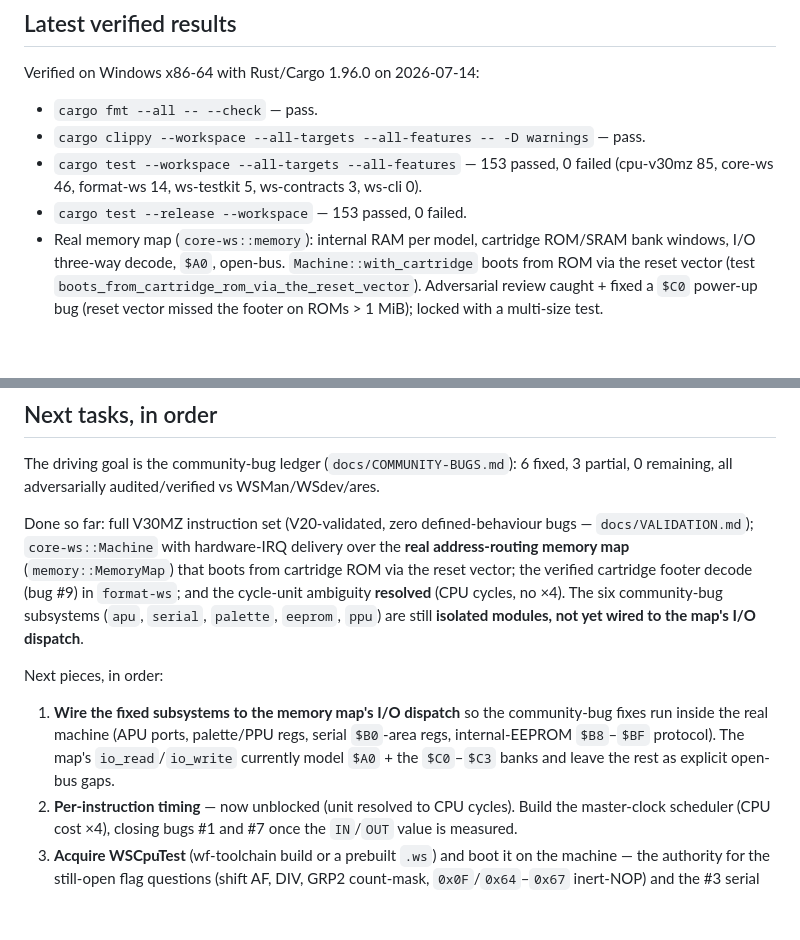
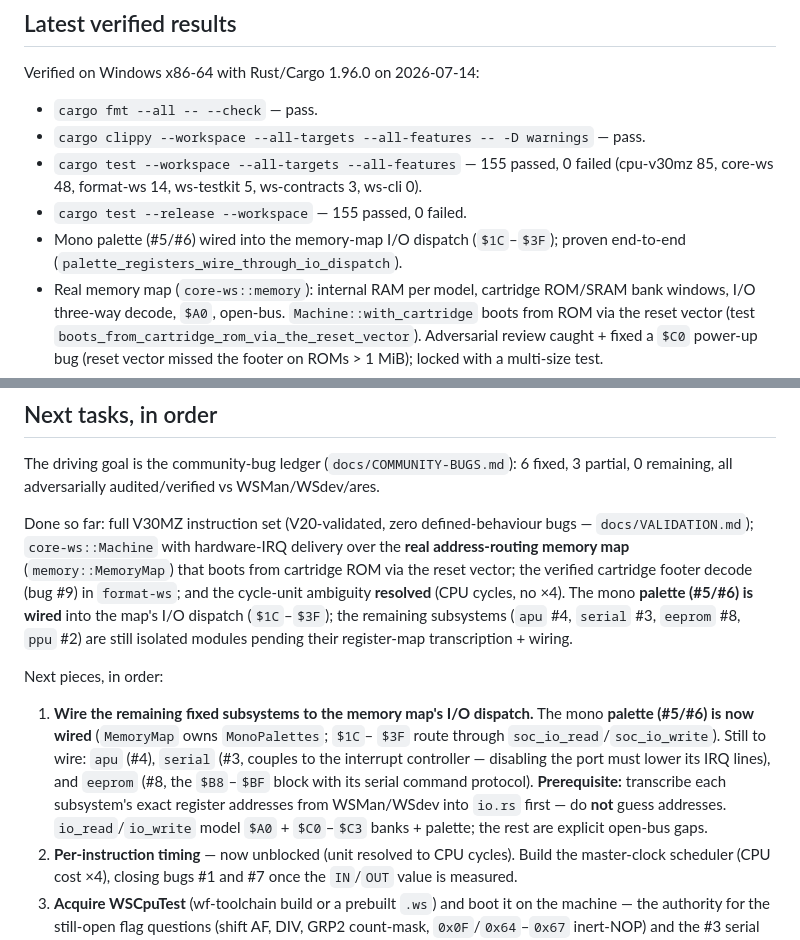
Before and after one commit to PandaCatz/PandaDebugging, a Markdown page: CLAUDE.md, 2 parts joined by grey strips. GitHub-like rendering; blank space fills up the shorter version.

Commit message:
docs: handoff — palette wired into I/O dispatch; register-map transcription is the prereq for the rest

```diff
--- a/CLAUDE.md
+++ b/CLAUDE.md
@@ -134,9 +134,11 @@ Verified on Windows x86-64 with Rust/Cargo 1.96.0 on 2026-07-14:
 
 - `cargo fmt --all -- --check` — pass.
 - `cargo clippy --workspace --all-targets --all-features -- -D warnings` — pass.
-- `cargo test --workspace --all-targets --all-features` — 153 passed, 0 failed
-  (cpu-v30mz 85, core-ws 46, format-ws 14, ws-testkit 5, ws-contracts 3, ws-cli 0).
-- `cargo test --release --workspace` — 153 passed, 0 failed.
+- `cargo test --workspace --all-targets --all-features` — 155 passed, 0 failed
+  (cpu-v30mz 85, core-ws 48, format-ws 14, ws-testkit 5, ws-contracts 3, ws-cli 0).
+- `cargo test --release --workspace` — 155 passed, 0 failed.
+- Mono palette (#5/#6) wired into the memory-map I/O dispatch (`$1C`–`$3F`);
+  proven end-to-end (`palette_registers_wire_through_io_dispatch`).
 - Real memory map (`core-ws::memory`): internal RAM per model, cartridge ROM/SRAM
   bank windows, I/O three-way decode, `$A0`, open-bus. `Machine::with_cartridge`
   boots from ROM via the reset vector (test `boots_from_cartridge_rom_via_the_reset_vector`).
@@ -172,16 +174,21 @@ bugs — `docs/VALIDATION.md`); `core-ws::Machine` with hardware-IRQ delivery ov
 the **real address-routing memory map** (`memory::MemoryMap`) that boots from
 cartridge ROM via the reset vector; the verified cartridge footer decode (bug #9)
 in `format-ws`; and the cycle-unit ambiguity **resolved** (CPU cycles, no ×4).
-The six community-bug subsystems (`apu`, `serial`, `palette`, `eeprom`, `ppu`)
-are still **isolated modules, not yet wired to the map's I/O dispatch**.
+The mono **palette (#5/#6) is wired** into the map's I/O dispatch (`$1C`–`$3F`);
+the remaining subsystems (`apu` #4, `serial` #3, `eeprom` #8, `ppu` #2) are still
+isolated modules pending their register-map transcription + wiring.
 
 Next pieces, in order:
 
-1. **Wire the fixed subsystems to the memory map's I/O dispatch** so the
-   community-bug fixes run inside the real machine (APU ports, palette/PPU regs,
-   serial `$B0`-area regs, internal-EEPROM `$B8`–`$BF` protocol). The map's
-   `io_read`/`io_write` currently model `$A0` + the `$C0`–`$C3` banks and leave
-   the rest as explicit open-bus gaps.
+1. **Wire the remaining fixed subsystems to the memory map's I/O dispatch.** The
+   mono **palette (#5/#6) is now wired** (`MemoryMap` owns `MonoPalettes`; `$1C`–
+   `$3F` route through `soc_io_read`/`soc_io_write`). Still to wire: `apu` (#4),
+   `serial` (#3, couples to the interrupt controller — disabling the port must
+   lower its IRQ lines), and `eeprom` (#8, the `$B8`–`$BF` block with its serial
+   command protocol). **Prerequisite:** transcribe each subsystem's exact
+   register addresses from WSMan/WSdev into `io.rs` first — do **not** guess
+   addresses. `io_read`/`io_write` model `$A0` + `$C0`–`$C3` banks + palette; the
+   rest are explicit open-bus gaps.
 2. **Per-instruction timing** — now unblocked (unit resolved to CPU cycles).
    Build the master-clock scheduler (CPU cost ×4), closing bugs #1 and #7 once
    the `IN`/`OUT` value is measured.
```
